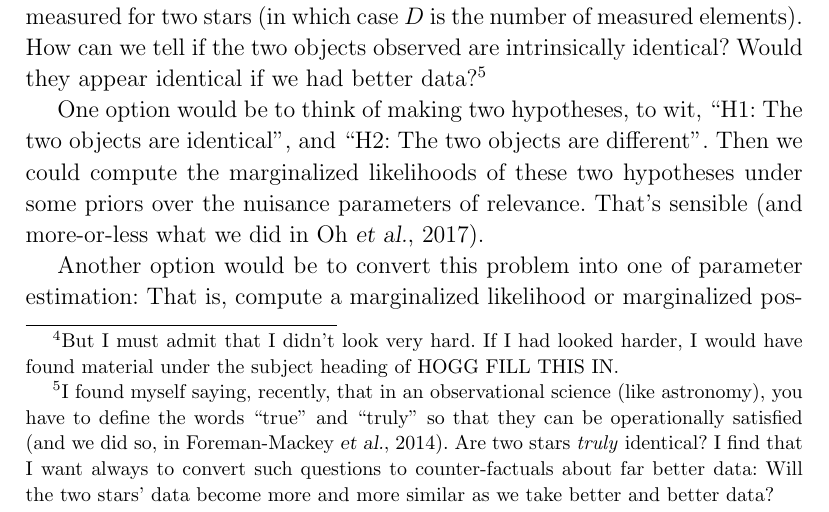
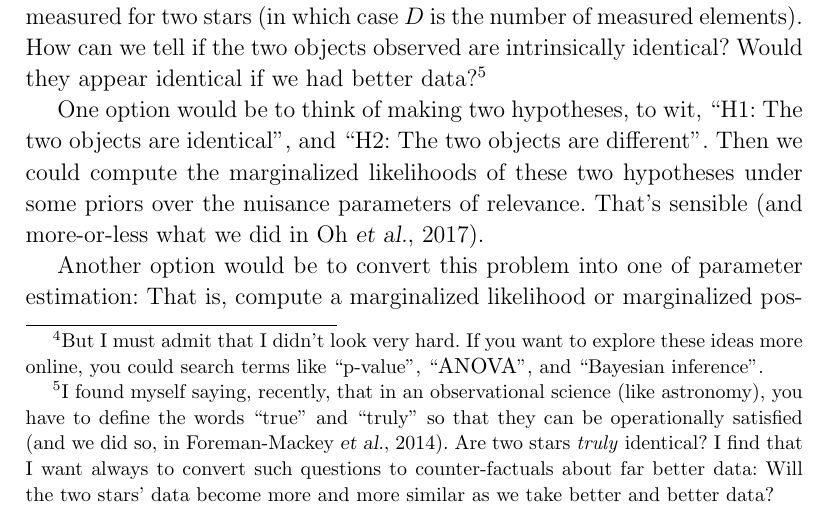
Before and after one commit to davidwhogg/Similarity, a LaTeX document (notes/similarity.tex): part of page 2 of 14, cut so that both start at the same text. Compiled offline with pdfLaTeX.

Commit message:
notes2self

```diff
--- a/notes/similarity.tex
+++ b/notes/similarity.tex
@@ -89,8 +90,8 @@ directly. In all three of these cases, I gave advice, but in all three
 cases, I became slightly unhappy both with the advice I was giving, and
 also with the availability of extremely clear expositions on this subject
 in the libraries of astrophysicists.\footnote{But I must admit that I didn't
-  look very hard. If I had looked harder, I would have found material under
-  the subject heading of HOGG FILL THIS IN.}
+  look very hard. If you want to explore these ideas more online, you could search
+  terms like ``p-value'', ``\acronym{ANOVA}'', and ``Bayesian inference''.}
 It is my hope that this \documentname\ will be useful to researchers working
 outside---even far outside---the domain of astrophysics. These ideas and methods
 are completely general.
```
Also changed, not shown: notes/similarity.tex (3 more changed lines).
